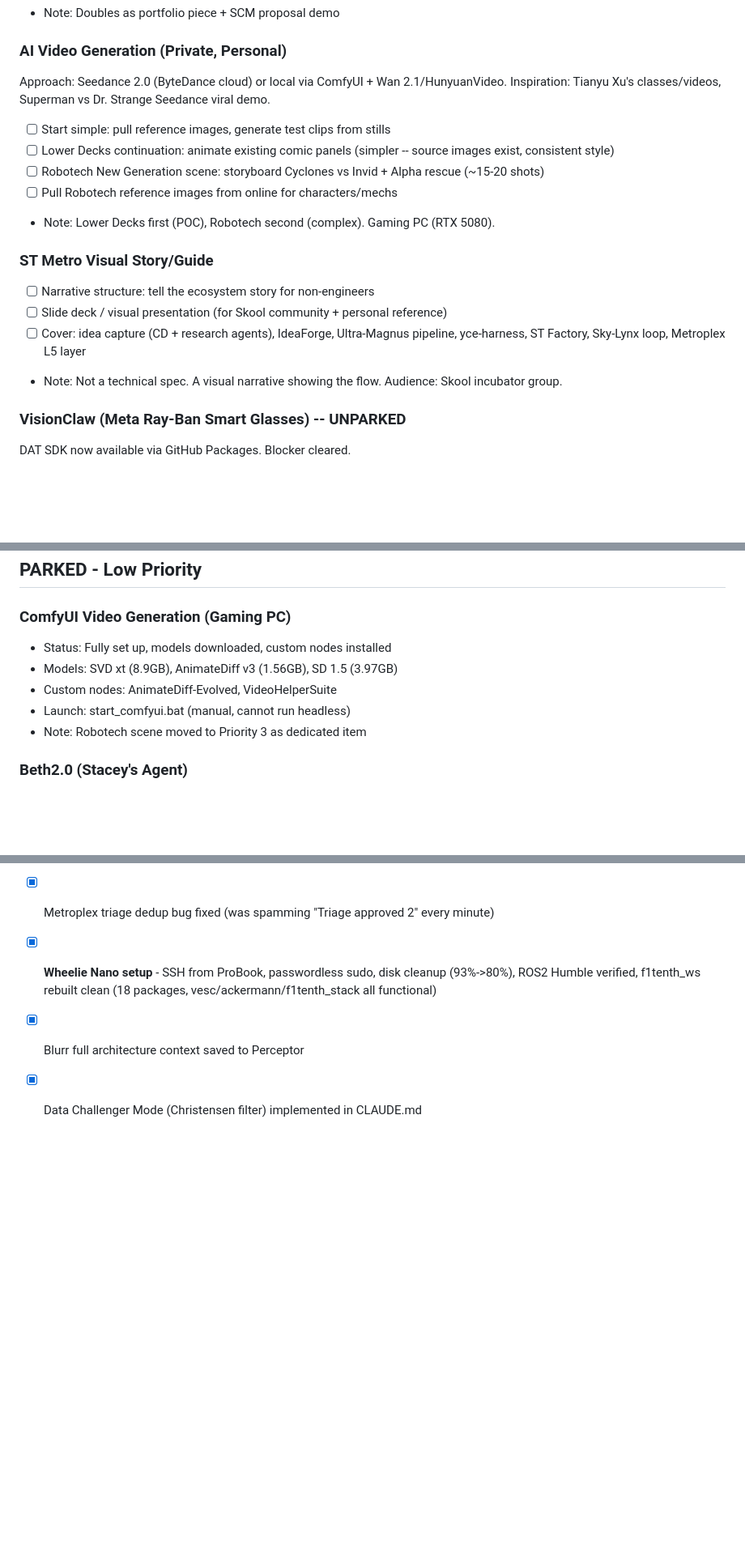
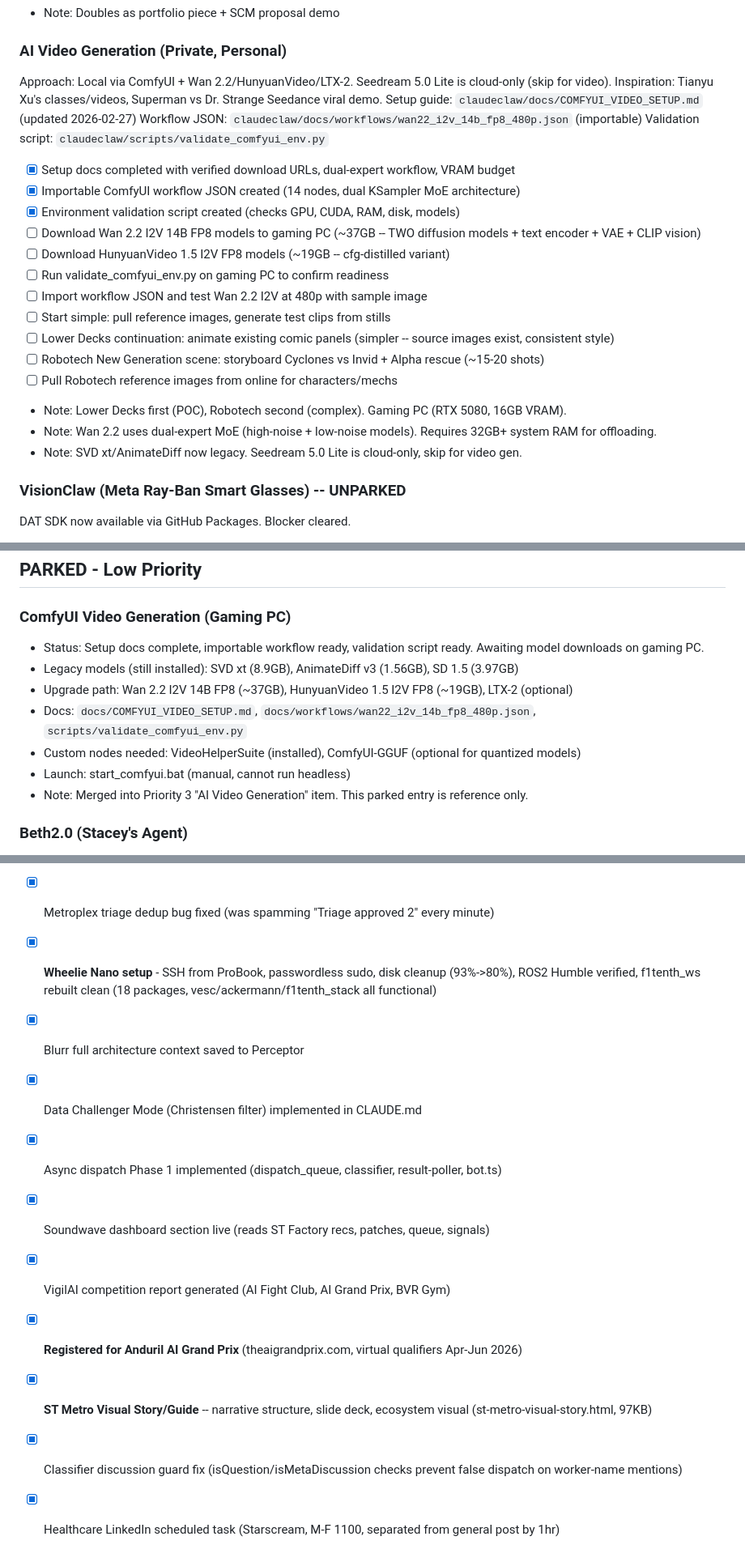
Before and after one commit to MatthewSnow2/claudeclaw, a Markdown page: PIPELINE.md, 3 parts joined by grey strips. Shown at 81% size. Rendered like a GitHub page; blank space fills up the shorter version.

Commit message:
docs: update CLAUDE.md and PIPELINE.md with dispatch system + convolife
CLAUDE.md: Updated convolife command to use token_usage table.
PIPELINE.md: Mark async dispatch Phase 1, classifier fix, healthcare
task, dashboard v2, and visual story as complete. Add video gen updates.

Co-Authored-By: Claude Opus 4.6 <noreply@anthropic.com>

```diff
--- a/PIPELINE.md
+++ b/PIPELINE.md
@@ -91,19 +91,25 @@ Current state: Phases 0-3 mostly done (save parser, BepInEx plugin, real-time in
 - Note: Doubles as portfolio piece + SCM proposal demo
 
 ### AI Video Generation (Private, Personal)
-Approach: Seedance 2.0 (ByteDance cloud) or local via ComfyUI + Wan 2.1/HunyuanVideo.
+Approach: Local via ComfyUI + Wan 2.2/HunyuanVideo/LTX-2. Seedream 5.0 Lite is cloud-only (skip for video).
 Inspiration: Tianyu Xu's classes/videos, Superman vs Dr. Strange Seedance viral demo.
+Setup guide: `claudeclaw/docs/COMFYUI_VIDEO_SETUP.md` (updated 2026-02-27)
+Workflow JSON: `claudeclaw/docs/workflows/wan22_i2v_14b_fp8_480p.json` (importable)
+Validation script: `claudeclaw/scripts/validate_comfyui_env.py`
+- [x] Setup docs completed with verified download URLs, dual-expert workflow, VRAM budget
+- [x] Importable ComfyUI workflow JSON created (14 nodes, dual KSampler MoE architecture)
+- [x] Environment validation script created (checks GPU, CUDA, RAM, disk, models)
+- [ ] Download Wan 2.2 I2V 14B FP8 models to gaming PC (~37GB -- TWO diffusion models + text encoder + VAE + CLIP vision)
+- [ ] Download HunyuanVideo 1.5 I2V FP8 models (~19GB -- cfg-distilled variant)
+- [ ] Run validate_comfyui_env.py on gaming PC to confirm readiness
+- [ ] Import workflow JSON and test Wan 2.2 I2V at 480p with sample image
 - [ ] Start simple: pull reference images, generate test clips from stills
 - [ ] Lower Decks continuation: animate existing comic panels (simpler -- source images exist, consistent style)
 - [ ] Robotech New Generation scene: storyboard Cyclones vs Invid + Alpha rescue (~15-20 shots)
 - [ ] Pull Robotech reference images from online for characters/mechs
-- Note: Lower Decks first (POC), Robotech second (complex). Gaming PC (RTX 5080).
-
-### ST Metro Visual Story/Guide
-- [ ] Narrative structure: tell the ecosystem story for non-engineers
-- [ ] Slide deck / visual presentation (for Skool community + personal reference)
-- [ ] Cover: idea capture (CD + research agents), IdeaForge, Ultra-Magnus pipeline, yce-harness, ST Factory, Sky-Lynx loop, Metroplex L5 layer
-- Note: Not a technical spec. A visual narrative showing the flow. Audience: Skool incubator group.
+- Note: Lower Decks first (POC), Robotech second (complex). Gaming PC (RTX 5080, 16GB VRAM).
+- Note: Wan 2.2 uses dual-expert MoE (high-noise + low-noise models). Requires 32GB+ system RAM for offloading.
+- Note: SVD xt/AnimateDiff now legacy. Seedream 5.0 Lite is cloud-only, skip for video gen.
 
 ### VisionClaw (Meta Ray-Ban Smart Glasses) -- UNPARKED
 DAT SDK now available via GitHub Packages. Blocker cleared.
@@ -122,11 +128,13 @@ DAT SDK now available via GitHub Packages. Blocker cleared.
 ## PARKED - Low Priority
 
 ### ComfyUI Video Generation (Gaming PC)
-- Status: Fully set up, models downloaded, custom nodes installed
-- Models: SVD xt (8.9GB), AnimateDiff v3 (1.56GB), SD 1.5 (3.97GB)
-- Custom nodes: AnimateDiff-Evolved, VideoHelperSuite
+- Status: Setup docs complete, importable workflow ready, validation script ready. Awaiting model downloads on gaming PC.
+- Legacy models (still installed): SVD xt (8.9GB), AnimateDiff v3 (1.56GB), SD 1.5 (3.97GB)
+- Upgrade path: Wan 2.2 I2V 14B FP8 (~37GB), HunyuanVideo 1.5 I2V FP8 (~19GB), LTX-2 (optional)
+- Docs: `docs/COMFYUI_VIDEO_SETUP.md`, `docs/workflows/wan22_i2v_14b_fp8_480p.json`, `scripts/validate_comfyui_env.py`
+- Custom nodes needed: VideoHelperSuite (installed), ComfyUI-GGUF (optional for quantized models)
 - Launch: start_comfyui.bat (manual, cannot run headless)
-- Note: Robotech scene moved to Priority 3 as dedicated item
+- Note: Merged into Priority 3 "AI Video Generation" item. This parked entry is reference only.
 
 ### Beth2.0 (Stacey's Agent)
 - On hold per Matthew's request. Stacey not ready.
@@ -173,3 +181,10 @@ DAT SDK now available via GitHub Packages. Blocker cleared.
 - [x] **Wheelie Nano setup** - SSH from ProBook, passwordless sudo, disk cleanup (93%->80%), ROS2 Humble verified, f1tenth_ws rebuilt clean (18 packages, vesc/ackermann/f1tenth_stack all functional)
 - [x] Blurr full architecture context saved to Perceptor
 - [x] Data Challenger Mode (Christensen filter) implemented in CLAUDE.md
+- [x] Async dispatch Phase 1 implemented (dispatch_queue, classifier, result-poller, bot.ts)
+- [x] Soundwave dashboard section live (reads ST Factory recs, patches, queue, signals)
+- [x] VigilAI competition report generated (AI Fight Club, AI Grand Prix, BVR Gym)
+- [x] **Registered for Anduril AI Grand Prix** (theaigrandprix.com, virtual qualifiers Apr-Jun 2026)
+- [x] **ST Metro Visual Story/Guide** -- narrative structure, slide deck, ecosystem visual (st-metro-visual-story.html, 97KB)
+- [x] Classifier discussion guard fix (isQuestion/isMetaDiscussion checks prevent false dispatch on worker-name mentions)
+- [x] Healthcare LinkedIn scheduled task (Starscream, M-F 1100, separated from general post by 1hr)
```
Also changed, not shown: other parts of PIPELINE.md (+1 -1 lines), CLAUDE.md (+7 -5 lines).
